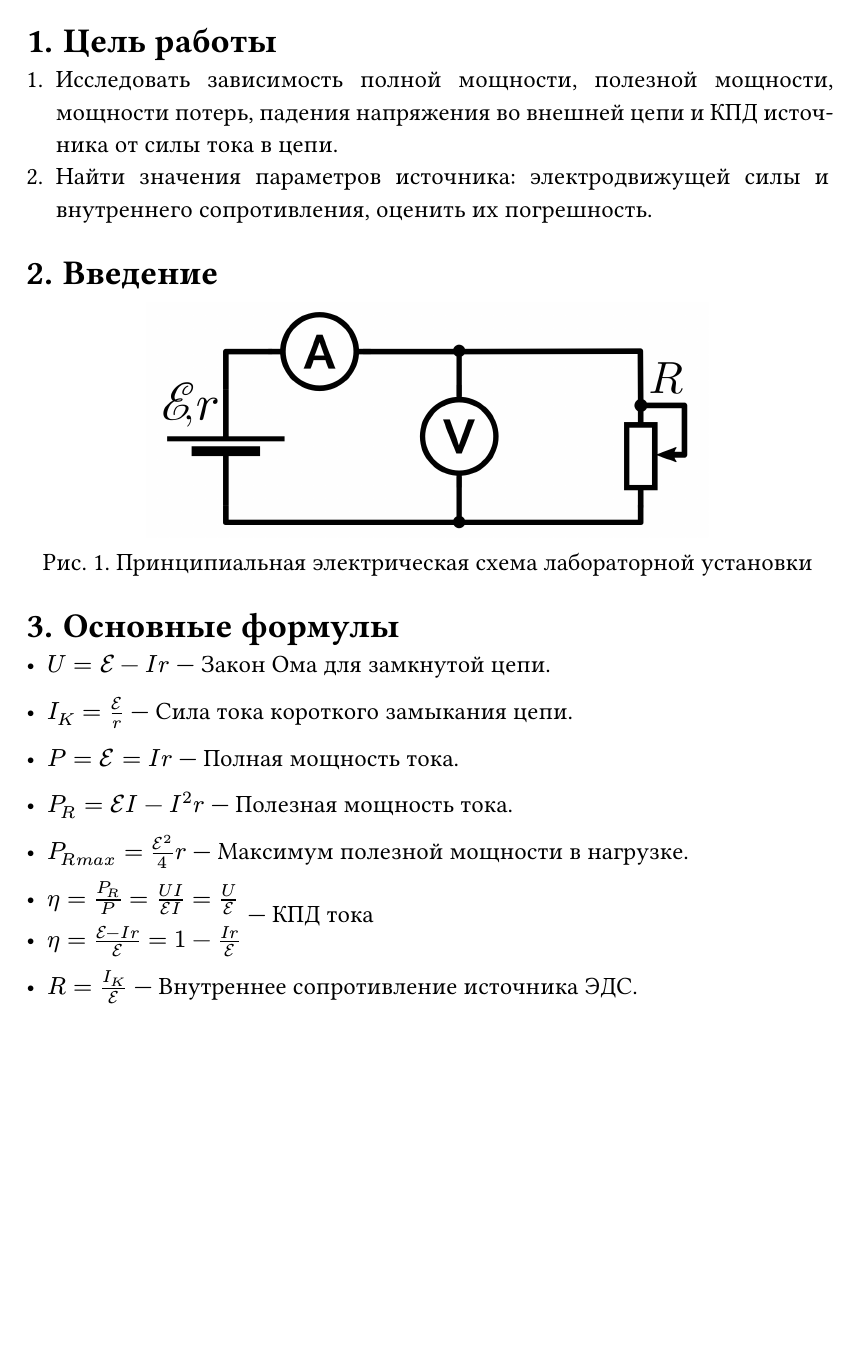
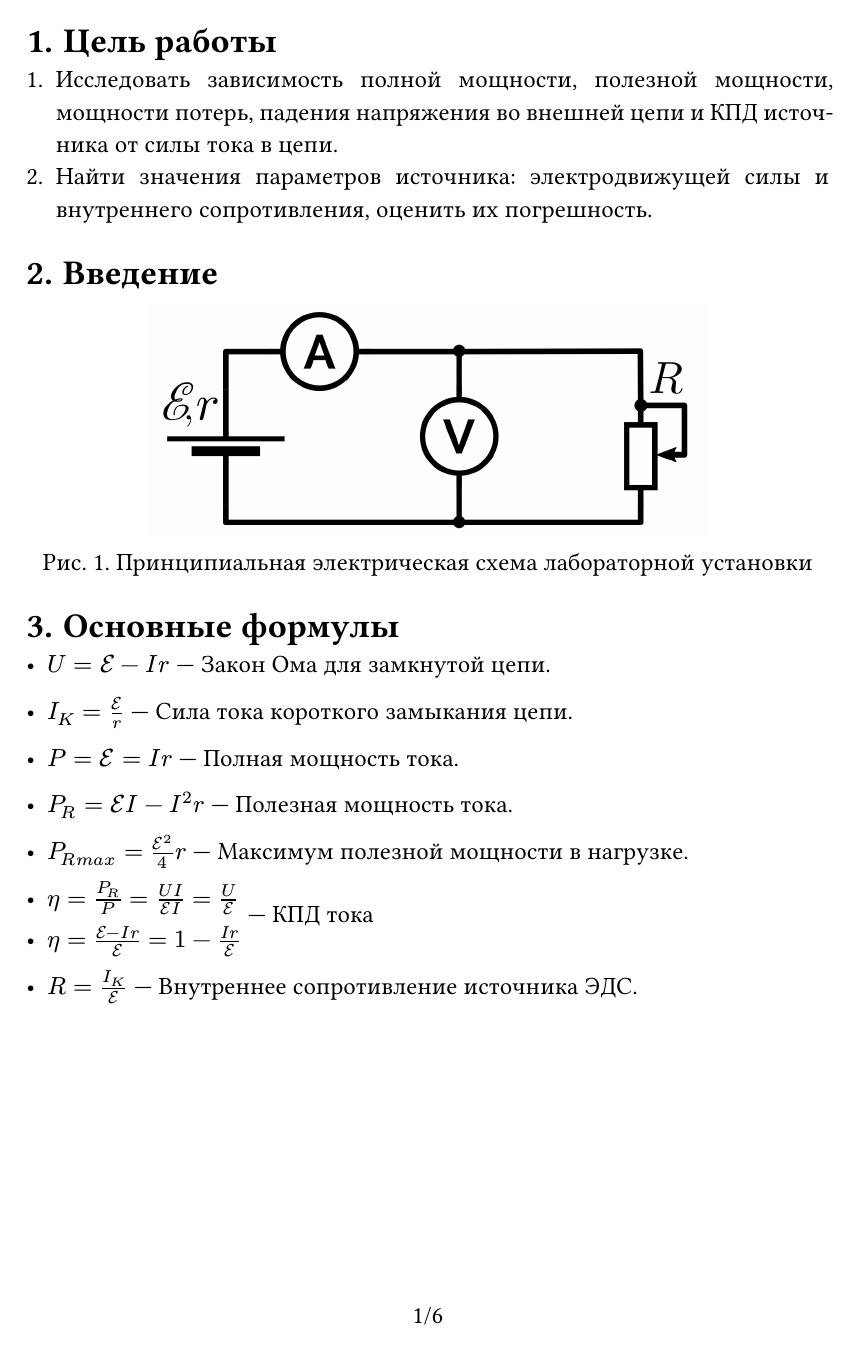
Before and after one commit to Hanqnero/ITMO_Physics2_Labs, a Typst document (reports/3.02/report.typ, which reads reports/common-typst/common.typ): page 2 of 7. Compiled offline with Typst 0.15; a missing font is replaced by an installed copy or a similar font.

Commit message:
Add page numbering

```diff
--- a/reports/common-typst/common.typ
+++ b/reports/common-typst/common.typ
@@ -8,6 +8,8 @@
     first-line-indent: 1cm, justify: true, linebreaks: "optimized",
   )
 
+  // add page numbers to page footer
+  set page(numbering: "1/1" )
 
   // Align figures and put cation above tables
   show figure: set align(center)
@@ -33,10 +35,15 @@
       return "Задание " + str(nums.pos().at(1)) + ". "
     }
   )[#name]
+
+
 }
 
+
+
+
 #let TitlePage(author, group, teacher, title, id) = [
-
+#set page(numbering: none)
 // =================
 // -- TITLE PAGE ---
 #grid(
@@ -73,6 +80,8 @@
 
 #align(center+bottom)[Санкт-Петербург, #year г.]
 #pagebreak()
+#counter(page).update(1)
+
 // -- TITLE PAGE ---
 // =================
 ]
```
